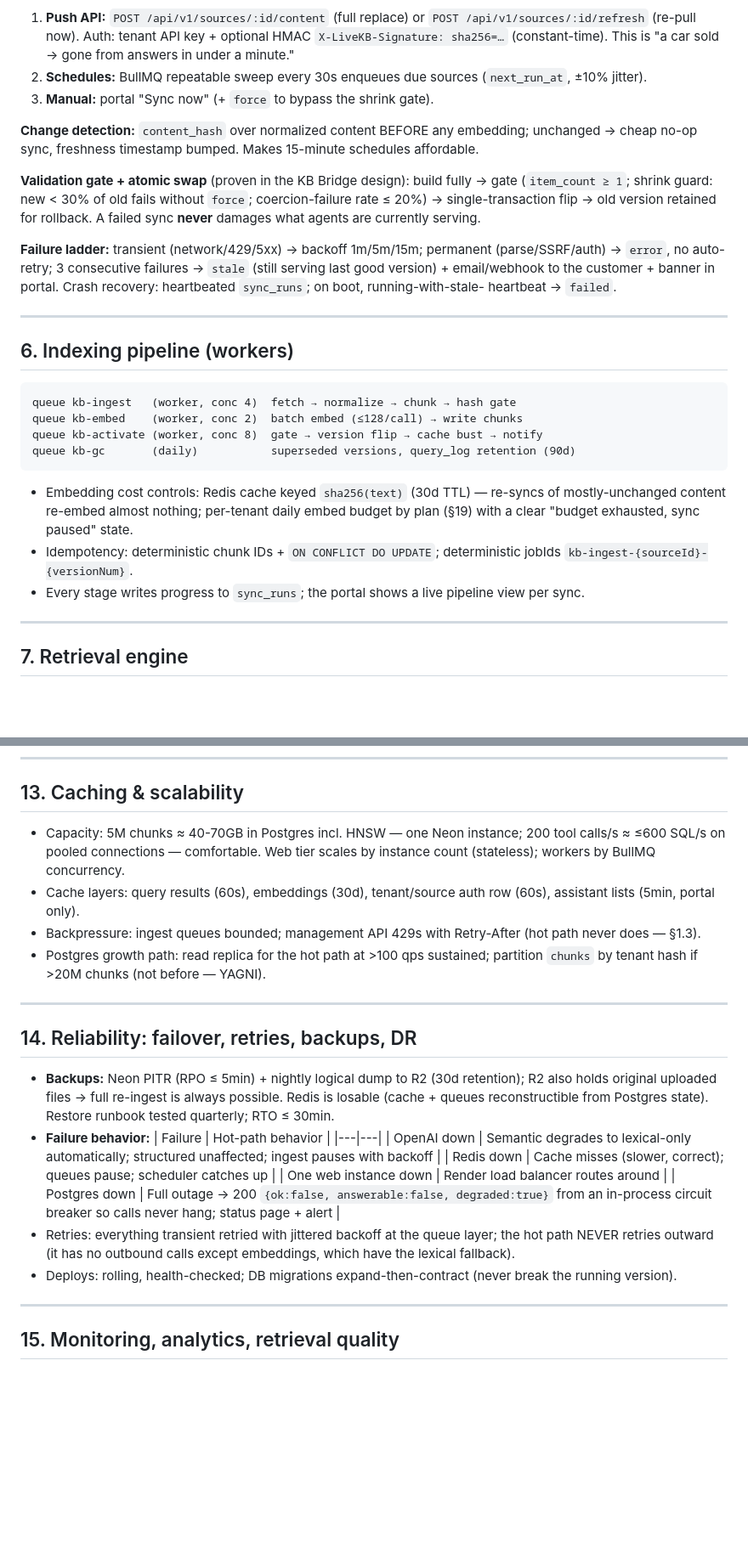
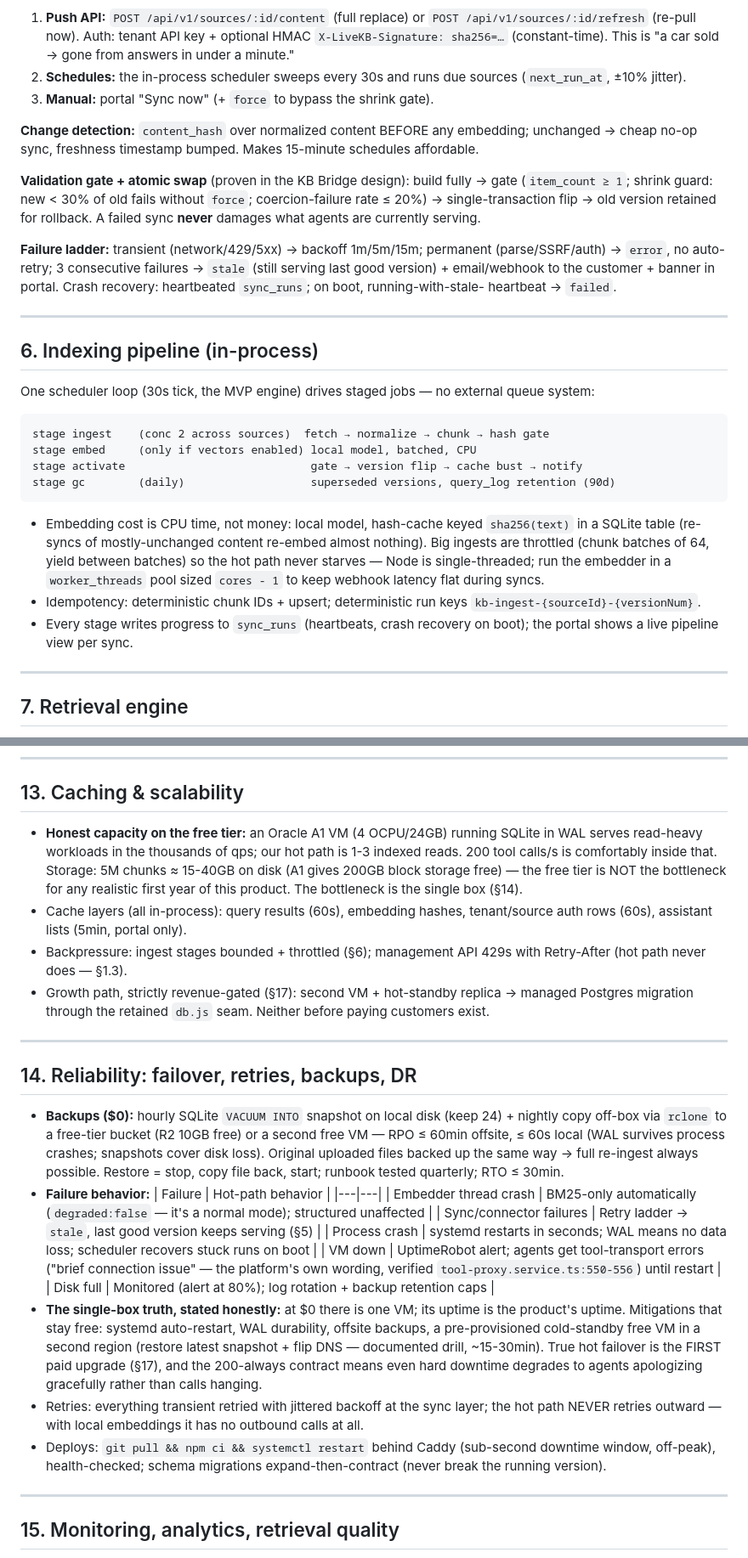
Before and after one commit to Hari487-coder/assistable-dynamic-kb, a Markdown page: docs/2026-07-13-live-kb-master-implementation-guide.md, 2 parts joined by grey strips. Shown at 85% size. Rendered like a GitHub page; blank space fills up the shorter version.

Commit message:
Master guide v2.1: zero-cost constraint (SQLite prod, BM25-first, local embeddings, Oracle free VM)
Co-Authored-By: Claude Fable 5 <noreply@anthropic.com>

````diff
--- a/docs/2026-07-13-live-kb-master-implementation-guide.md
+++ b/docs/2026-07-13-live-kb-master-implementation-guide.md
@@ -276,8 +305,8 @@ inference (numeric / categorical ≤25 distincts / text) persisted as
    `POST /api/v1/sources/:id/refresh` (re-pull now). Auth: tenant API key +
    optional HMAC `X-LiveKB-Signature: sha256=…` (constant-time). This is
    "a car sold → gone from answers in under a minute."
-2. **Schedules:** BullMQ repeatable sweep every 30s enqueues due sources
-   (`next_run_at`, ±10% jitter).
+2. **Schedules:** the in-process scheduler sweeps every 30s and runs due
+   sources (`next_run_at`, ±10% jitter).
 3. **Manual:** portal "Sync now" (+ `force` to bypass the shrink gate).
 
 **Change detection:** `content_hash` over normalized content BEFORE any
@@ -297,22 +326,28 @@ heartbeat → `failed`.
 
 ---
 
-## 6. Indexing pipeline (workers)
+## 6. Indexing pipeline (in-process)
+
+One scheduler loop (30s tick, the MVP engine) drives staged jobs — no external
+queue system:
 
 ```
-queue kb-ingest   (worker, conc 4)  fetch → normalize → chunk → hash gate
-queue kb-embed    (worker, conc 2)  batch embed (≤128/call) → write chunks
-queue kb-activate (worker, conc 8)  gate → version flip → cache bust → notify
-queue kb-gc       (daily)           superseded versions, query_log retention (90d)
+stage ingest    (conc 2 across sources)  fetch → normalize → chunk → hash gate
+stage embed     (only if vectors enabled) local model, batched, CPU
+stage activate                            gate → version flip → cache bust → notify
+stage gc        (daily)                   superseded versions, query_log retention (90d)
 ```
 
-- Embedding cost controls: Redis cache keyed `sha256(text)` (30d TTL) — re-syncs
-  of mostly-unchanged content re-embed almost nothing; per-tenant daily embed
-  budget by plan (§19) with a clear "budget exhausted, sync paused" state.
-- Idempotency: deterministic chunk IDs + `ON CONFLICT DO UPDATE`; deterministic
-  jobIds `kb-ingest-{sourceId}-{versionNum}`.
-- Every stage writes progress to `sync_runs`; the portal shows a live pipeline
-  view per sync.
+- Embedding cost is CPU time, not money: local model, hash-cache keyed
+  `sha256(text)` in a SQLite table (re-syncs of mostly-unchanged content
+  re-embed almost nothing). Big ingests are throttled (chunk batches of 64,
+  yield between batches) so the hot path never starves — Node is
+  single-threaded; run the embedder in a `worker_threads` pool sized
+  `cores - 1` to keep webhook latency flat during syncs.
+- Idempotency: deterministic chunk IDs + upsert; deterministic run keys
+  `kb-ingest-{sourceId}-{versionNum}`.
+- Every stage writes progress to `sync_runs` (heartbeats, crash recovery on
+  boot); the portal shows a live pipeline view per sync.
 
 ---
 
@@ -505,36 +555,51 @@ append-only forever — agents in production depend on its shape.
 
 ## 13. Caching & scalability
 
-- Capacity: 5M chunks ≈ 40-70GB in Postgres incl. HNSW — one Neon instance;
-  200 tool calls/s ≈ ≤600 SQL/s on pooled connections — comfortable. Web tier
-  scales by instance count (stateless); workers by BullMQ concurrency.
-- Cache layers: query results (60s), embeddings (30d), tenant/source auth row
-  (60s), assistant lists (5min, portal only).
-- Backpressure: ingest queues bounded; management API 429s with Retry-After
-  (hot path never does — §1.3).
-- Postgres growth path: read replica for the hot path at >100 qps sustained;
-  partition `chunks` by tenant hash if >20M chunks (not before — YAGNI).
+- **Honest capacity on the free tier:** an Oracle A1 VM (4 OCPU/24GB) running
+  SQLite in WAL serves read-heavy workloads in the thousands of qps; our hot
+  path is 1-3 indexed reads. 200 tool calls/s is comfortably inside that.
+  Storage: 5M chunks ≈ 15-40GB on disk (A1 gives 200GB block storage free) —
+  the free tier is NOT the bottleneck for any realistic first year of this
+  product. The bottleneck is the single box (§14).
+- Cache layers (all in-process): query results (60s), embedding hashes,
+  tenant/source auth rows (60s), assistant lists (5min, portal only).
+- Backpressure: ingest stages bounded + throttled (§6); management API 429s
+  with Retry-After (hot path never does — §1.3).
+- Growth path, strictly revenue-gated (§17): second VM + hot-standby replica →
+  managed Postgres migration through the retained `db.js` seam. Neither before
+  paying customers exist.
 
 ---
 
 ## 14. Reliability: failover, retries, backups, DR
 
-- **Backups:** Neon PITR (RPO ≤ 5min) + nightly logical dump to R2 (30d
-  retention); R2 also holds original uploaded files → full re-ingest is always
-  possible. Redis is losable (cache + queues reconstructible from Postgres
-  state). Restore runbook tested quarterly; RTO ≤ 30min.
+- **Backups ($0):** hourly SQLite `VACUUM INTO` snapshot on local disk
+  (keep 24) + nightly copy off-box via `rclone` to a free-tier bucket
+  (R2 10GB free) or a second free VM — RPO ≤ 60min offsite, ≤ 60s local
+  (WAL survives process crashes; snapshots cover disk loss). Original uploaded
+  files backed up the same way → full re-ingest always possible. Restore =
+  stop, copy file back, start; runbook tested quarterly; RTO ≤ 30min.
 - **Failure behavior:**
   | Failure | Hot-path behavior |
   |---|---|
-  | OpenAI down | Semantic degrades to lexical-only automatically; structured unaffected; ingest pauses with backoff |
-  | Redis down | Cache misses (slower, correct); queues pause; scheduler catches up |
-  | One web instance down | Render load balancer routes around |
-  | Postgres down | Full outage → 200 `{ok:false, answerable:false, degraded:true}` from an in-process circuit breaker so calls never hang; status page + alert |
-- Retries: everything transient retried with jittered backoff at the queue
-  layer; the hot path NEVER retries outward (it has no outbound calls except
-  embeddings, which have the lexical fallback).
-- Deploys: rolling, health-checked; DB migrations expand-then-contract (never
-  break the running version).
+  | Embedder thread crash | BM25-only automatically (`degraded:false` — it's a normal mode); structured unaffected |
+  | Sync/connector failures | Retry ladder → `stale`, last good version keeps serving (§5) |
+  | Process crash | systemd restarts in seconds; WAL means no data loss; scheduler recovers stuck runs on boot |
+  | VM down | UptimeRobot alert; agents get tool-transport errors ("brief connection issue" — the platform's own wording, verified `tool-proxy.service.ts:550-556`) until restart |
+  | Disk full | Monitored (alert at 80%); log rotation + backup retention caps |
+- **The single-box truth, stated honestly:** at $0 there is one VM; its uptime
+  is the product's uptime. Mitigations that stay free: systemd auto-restart,
+  WAL durability, offsite backups, a pre-provisioned cold-standby free VM in a
+  second region (restore latest snapshot + flip DNS — documented drill,
+  ~15-30min). True hot failover is the FIRST paid upgrade (§17), and the
+  200-always contract means even hard downtime degrades to agents apologizing
+  gracefully rather than calls hanging.
+- Retries: everything transient retried with jittered backoff at the sync
+  layer; the hot path NEVER retries outward — with local embeddings it has no
+  outbound calls at all.
+- Deploys: `git pull && npm ci && systemctl restart` behind Caddy (sub-second
+  downtime window, off-peak), health-checked; schema migrations
+  expand-then-contract (never break the running version).
 
 ---
 
````
Also changed, not shown: other parts of docs/2026-07-13-live-kb-master-implementation-guide.md (+139 -79 lines).
